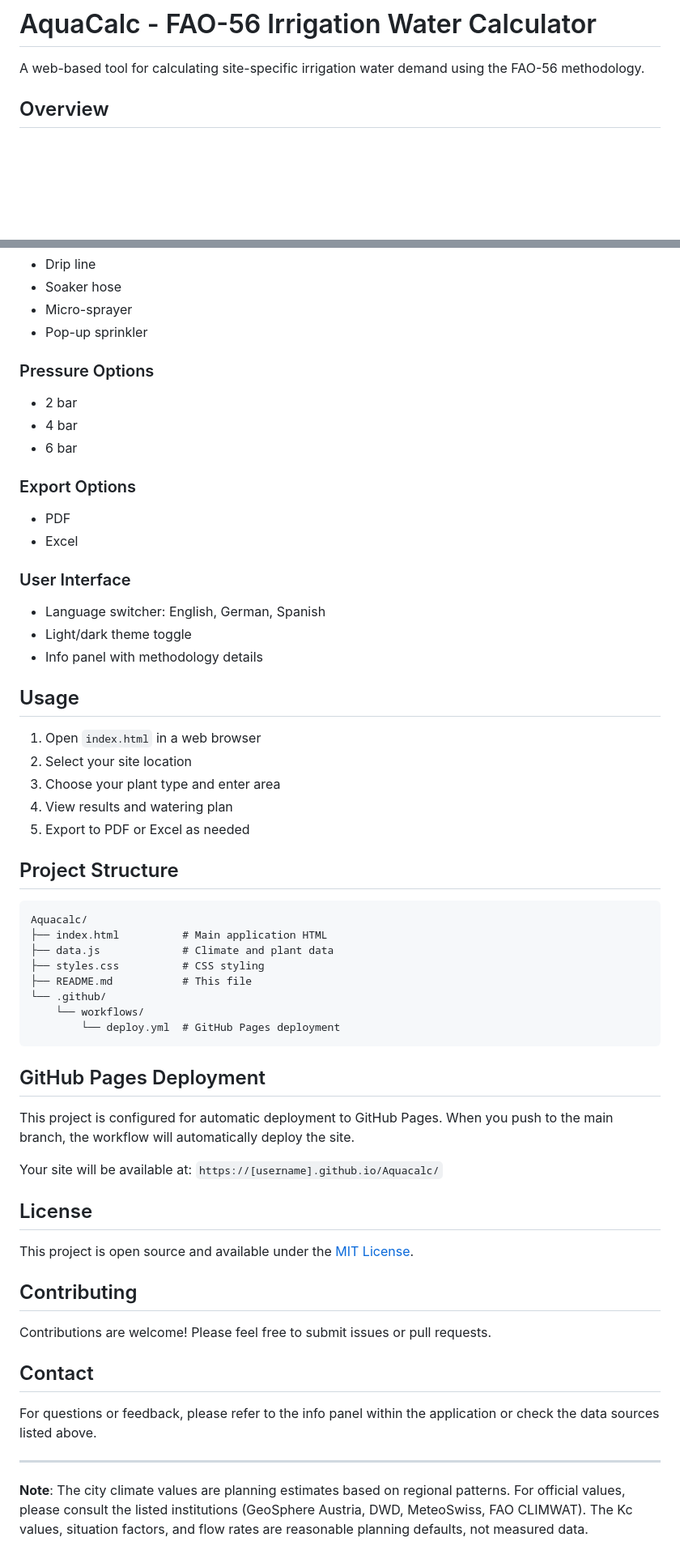
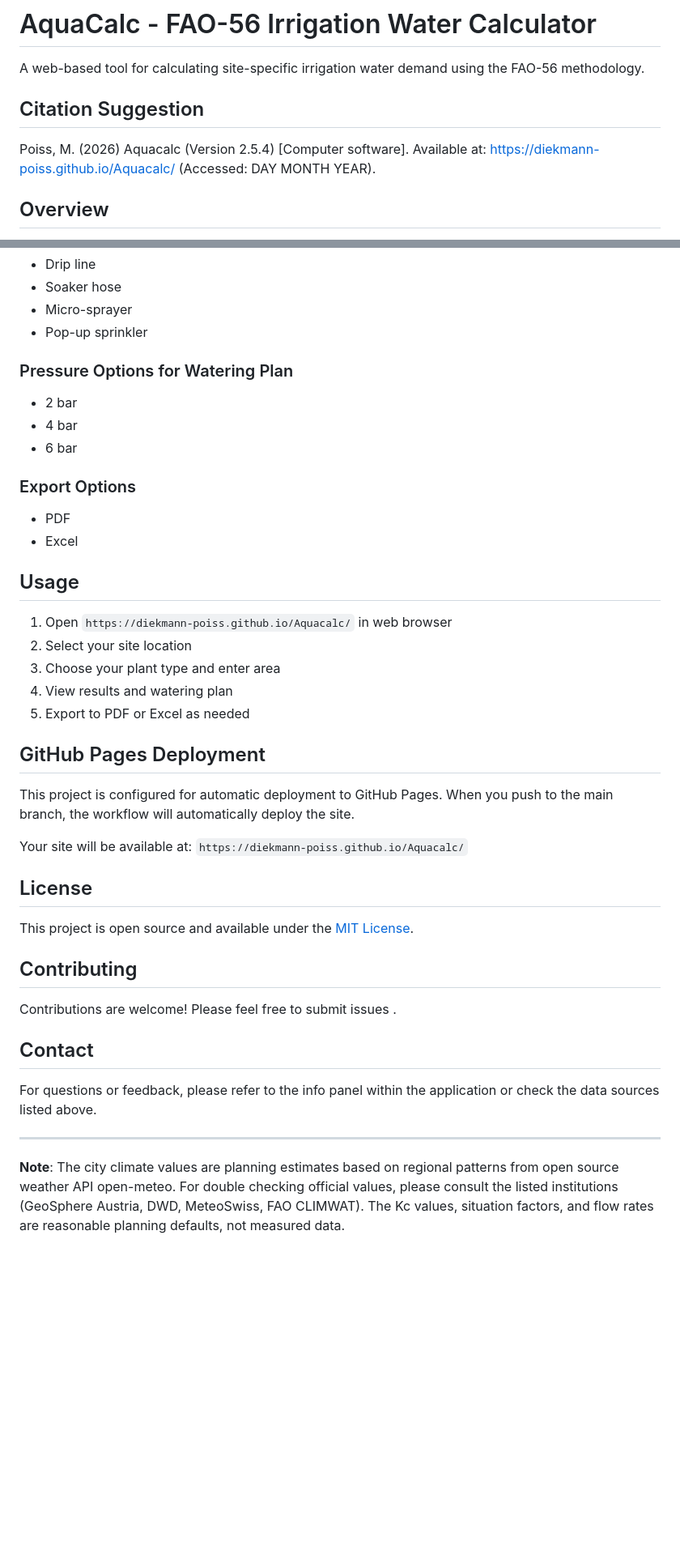
Before and after one commit to diekmann-poiss/Aquacalc, a Markdown page: README.md, 2 parts joined by grey strips. Shown at 81% size. GitHub-like rendering; blank space fills up the shorter version.

````diff
--- a/README.md
+++ b/README.md
@@ -1,6 +1,10 @@
 # AquaCalc - FAO-56 Irrigation Water Calculator
 
 A web-based tool for calculating site-specific irrigation water demand using the FAO-56 methodology.
+
+## Citation Suggestion
+
+Poiss, M. (2026) Aquacalc (Version 2.5.4) [Computer software]. Available at: https://diekmann-poiss.github.io/Aquacalc/ (Accessed: DAY MONTH YEAR).
 
 ## Overview
 
@@ -66,7 +68,7 @@ AquaCalc implements the FAO Irrigation & Drainage Paper 56 methodology:
 - Micro-sprayer
 - Pop-up sprinkler
 
-### Pressure Options
+### Pressure Options for Watering Plan
 - 2 bar
 - 4 bar
 - 6 bar
@@ -75,37 +77,20 @@ AquaCalc implements the FAO Irrigation & Drainage Paper 56 methodology:
 - PDF
 - Excel
 
-### User Interface
-- Language switcher: English, German, Spanish
-- Light/dark theme toggle
-- Info panel with methodology details
-
 ## Usage
 
-1. Open `index.html` in a web browser
+1. Open `https://diekmann-poiss.github.io/Aquacalc/` in web browser
 2. Select your site location
 3. Choose your plant type and enter area
 4. View results and watering plan
 5. Export to PDF or Excel as needed
 
-## Project Structure
-
-```
-Aquacalc/
-├── index.html          # Main application HTML
-├── data.js             # Climate and plant data
-├── styles.css          # CSS styling
-├── README.md           # This file
-└── .github/
-    └── workflows/
-        └── deploy.yml  # GitHub Pages deployment
-```
 
 ## GitHub Pages Deployment
 
 This project is configured for automatic deployment to GitHub Pages. When you push to the main branch, the workflow will automatically deploy the site.
 
-Your site will be available at: `https://[username].github.io/Aquacalc/`
+Your site will be available at: `https://diekmann-poiss.github.io/Aquacalc/`
 
 ## License
 
@@ -113,7 +98,7 @@ This project is open source and available under the [MIT License](LICENSE).
 
 ## Contributing
 
-Contributions are welcome! Please feel free to submit issues or pull requests.
+Contributions are welcome! Please feel free to submit issues .
 
 ## Contact
 
@@ -121,4 +106,4 @@ For questions or feedback, please refer to the info panel within the application
 
 ---
 
-**Note**: The city climate values are planning estimates based on regional patterns. For official values, please consult the listed institutions (GeoSphere Austria, DWD, MeteoSwiss, FAO CLIMWAT). The Kc values, situation factors, and flow rates are reasonable planning defaults, not measured data.
+**Note**: The city climate values are planning estimates based on regional patterns from open source weather API open-meteo. For double checking official values, please consult the listed institutions (GeoSphere Austria, DWD, MeteoSwiss, FAO CLIMWAT). The Kc values, situation factors, and flow rates are reasonable planning defaults, not measured data.
````
Also changed, not shown: other parts of README.md (+2 -4 lines).
